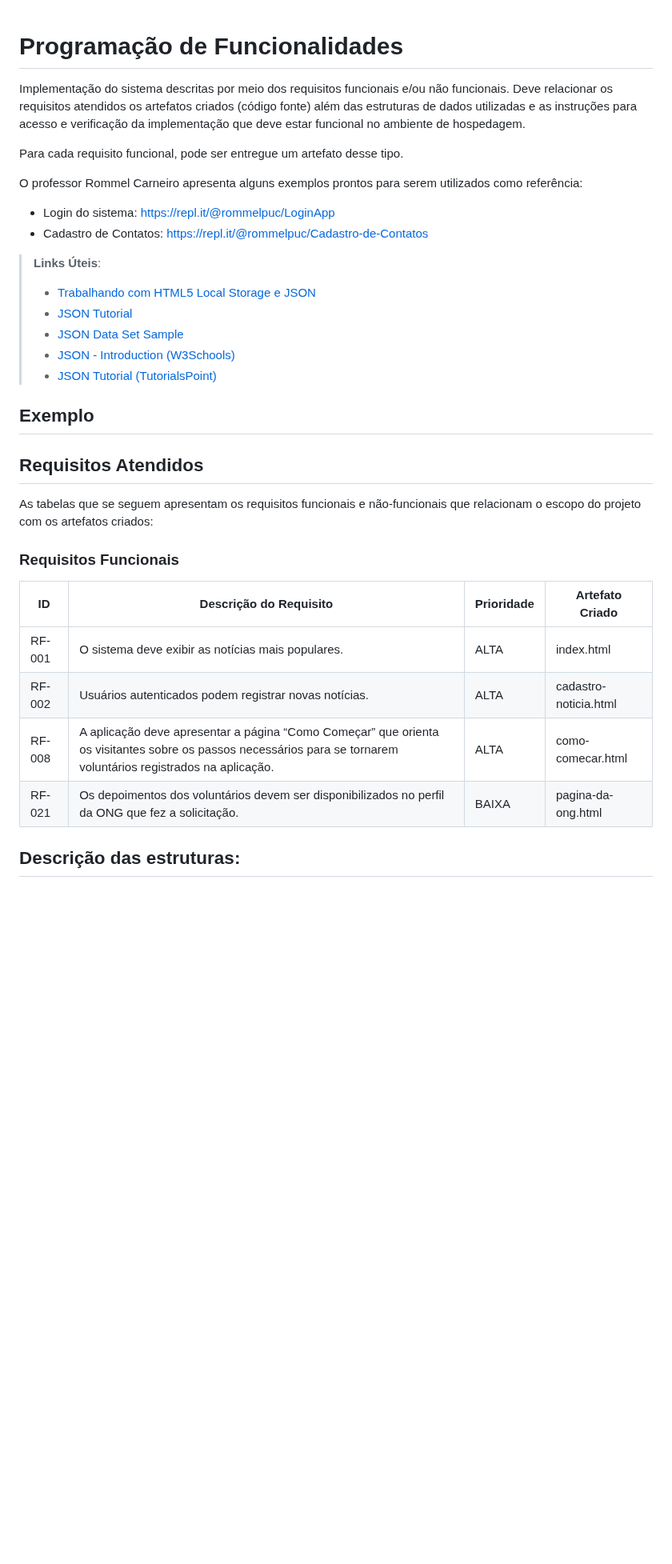
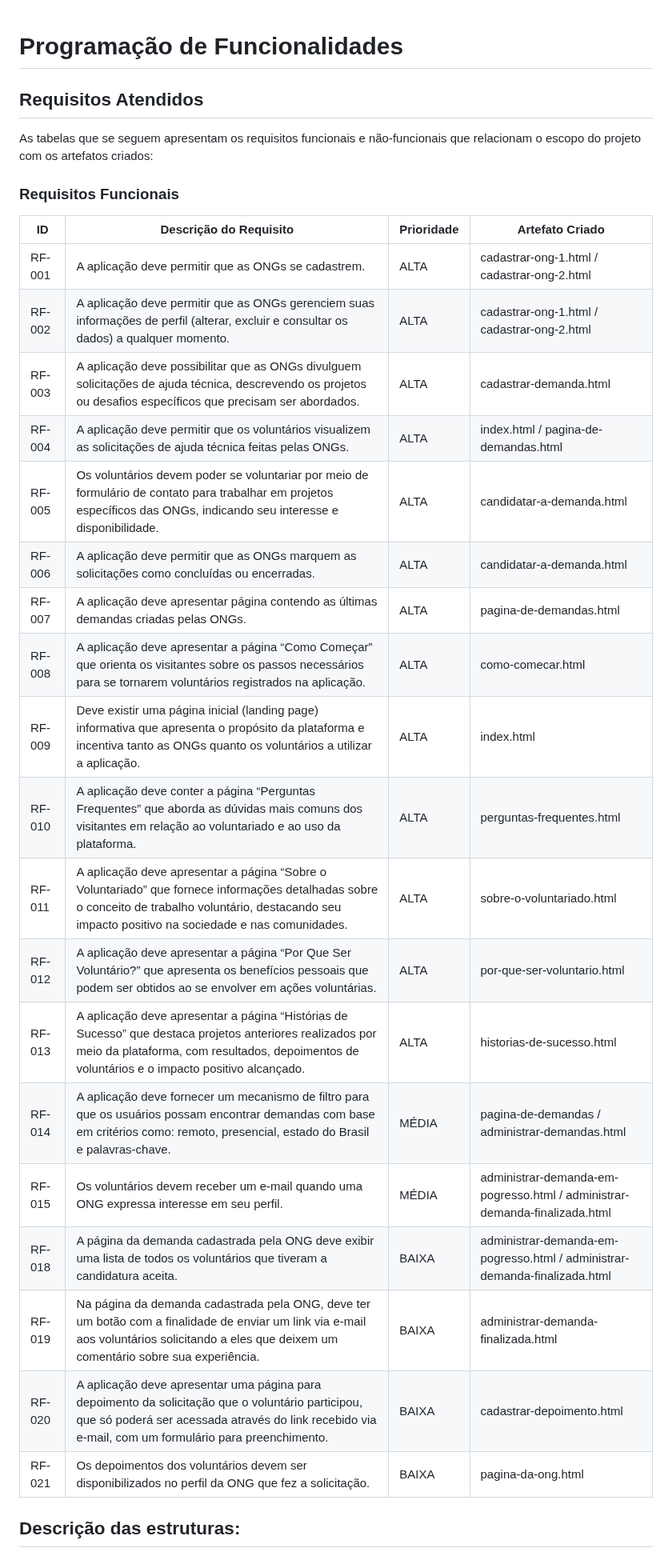
Before and after one commit to ICEI-PUC-Minas-PMV-SI/pmv-si-2023-2-pe1-t2-conecta, a Markdown page: docs/development.md, the part around the change. Shown at 80% size. GitHub-like rendering; blank space fills up the shorter version.

Commit message:
Adiciona programacao de funcionalidades (#199)
* adiciona programacao de funcionalidades

* Atualiza development.md.

* "update development"

* atualiza development.md

---------

Co-authored-by: Joao Zarate <joaozarate@gmail.com>

```diff
--- a/docs/development.md
+++ b/docs/development.md
@@ -1,23 +1,4 @@
 # Programação de Funcionalidades
-
-Implementação do sistema descritas por meio dos requisitos funcionais e/ou não funcionais. Deve relacionar os requisitos atendidos os artefatos criados (código fonte) além das estruturas de dados utilizadas e as instruções para acesso e verificação da implementação que deve estar funcional no ambiente de hospedagem.
-
-Para cada requisito funcional, pode ser entregue um artefato desse tipo.
-
-O professor Rommel Carneiro apresenta alguns exemplos prontos para serem utilizados como referência:
-- Login do sistema: [https://repl.it/@rommelpuc/LoginApp](https://repl.it/@rommelpuc/LoginApp)
-- Cadastro de Contatos: [https://repl.it/@rommelpuc/Cadastro-de-Contatos](https://repl.it/@rommelpuc/Cadastro-de-Contatos)
-
-
-> **Links Úteis**:
->
-> - [Trabalhando com HTML5 Local Storage e JSON](https://www.devmedia.com.br/trabalhando-com-html5-local-storage-e-json/29045)
-> - [JSON Tutorial](https://www.w3resource.com/JSON)
-> - [JSON Data Set Sample](https://opensource.adobe.com/Spry/samples/data_region/JSONDataSetSample.html)
-> - [JSON - Introduction (W3Schools)](https://www.w3schools.com/js/js_json_intro.asp)
-> - [JSON Tutorial (TutorialsPoint)](https://www.tutorialspoint.com/json/index.htm)
-
-## Exemplo
 
 ## Requisitos Atendidos
 
@@ -25,12 +6,27 @@ As tabelas que se seguem apresentam os requisitos funcionais e não-funcionais q
 
 ### Requisitos Funcionais
 
-| ID     | Descrição do Requisito                                                                                                                                           | Prioridade | Artefato Criado       |
-|--------|------------------------------------------------------------------------------------------------------------------------------------------------------------------|------------|-----------------------|
-| RF-001 | O sistema deve exibir as notícias mais populares.                                                                                                                | ALTA       | index.html            |
-| RF-002 | Usuários autenticados podem registrar novas notícias.                                                                                                            | ALTA       | cadastro-noticia.html |
-| RF-008 | A aplicação deve apresentar a página “Como Começar” que orienta os visitantes sobre os passos necessários para se tornarem voluntários registrados na aplicação. | ALTA       | como-comecar.html     |
-| RF-021 | Os depoimentos dos voluntários devem ser disponibilizados no perfil da ONG que fez a solicitação.                                                                | BAIXA      | pagina-da-ong.html    |
+| ID     | Descrição do Requisito                                                                                                                                           | Prioridade | Artefato Criado                                                               |
+|--------|------------------------------------------------------------------------------------------------------------------------------------------------------------------|------------|-------------------------------------------------------------------------------|
+| RF-001 | A aplicação deve permitir que as ONGs se cadastrem.                                                                                                              | ALTA       | cadastrar-ong-1.html / cadastrar-ong-2.html                                   |
+| RF-002 | A aplicação deve permitir que as ONGs gerenciem suas informações de perfil (alterar, excluir e consultar os dados) a qualquer momento.                           | ALTA       | cadastrar-ong-1.html / cadastrar-ong-2.html                                   |
+| RF-003 | A aplicação deve possibilitar que as ONGs divulguem solicitações de ajuda técnica, descrevendo os projetos ou desafios específicos que precisam ser abordados.   | ALTA       | cadastrar-demanda.html                                                        |
+| RF-004 | A aplicação deve permitir que os voluntários visualizem as solicitações de ajuda técnica feitas pelas ONGs.   | ALTA       | index.html / pagina-de-demandas.html                                           |
+| RF-005 | Os voluntários devem poder se voluntariar por meio de formulário de contato para trabalhar em projetos específicos das ONGs, indicando seu interesse e disponibilidade.   | ALTA       | candidatar-a-demanda.html                                                     |
+| RF-006 | A aplicação deve permitir que as ONGs marquem as solicitações como concluídas ou encerradas.   | ALTA       | candidatar-a-demanda.html                                                     |
+| RF-007 | A aplicação deve apresentar página contendo as últimas demandas criadas pelas ONGs.   | ALTA       | pagina-de-demandas.html                                                     |
+| RF-008 | A aplicação deve apresentar a página “Como Começar” que orienta os visitantes sobre os passos necessários para se tornarem voluntários registrados na aplicação. | ALTA       | como-comecar.html                                                             |
+| RF-009 | Deve existir uma página inicial (landing page) informativa que apresenta o propósito da plataforma e incentiva tanto as ONGs quanto os voluntários a utilizar a aplicação. | ALTA       | index.html                                                             |
+| RF-010 | A aplicação deve conter a página “Perguntas Frequentes” que aborda as dúvidas mais comuns dos visitantes em relação ao voluntariado e ao uso da plataforma. | ALTA       | perguntas-frequentes.html                                                             |
+| RF-011 | A aplicação deve apresentar a página “Sobre o Voluntariado” que fornece informações detalhadas sobre o conceito de trabalho voluntário, destacando seu impacto positivo na sociedade e nas comunidades. | ALTA       | sobre-o-voluntariado.html                                                     |
+| RF-012 | A aplicação deve apresentar a página “Por Que Ser Voluntário?” que apresenta os benefícios pessoais que podem ser obtidos ao se envolver em ações voluntárias. | ALTA       | por-que-ser-voluntario.html                                                     |
+| RF-013 | A aplicação deve apresentar a página “Histórias de Sucesso” que destaca projetos anteriores realizados por meio da plataforma, com resultados, depoimentos de voluntários e o impacto positivo alcançado. | ALTA       | historias-de-sucesso.html                                                     |
+| RF-014 | A aplicação deve fornecer um mecanismo de filtro para que os usuários possam encontrar demandas com base em critérios como: remoto, presencial, estado do Brasil e palavras-chave. | MÉDIA       | pagina-de-demandas / administrar-demandas.html                                                     |
+| RF-015 | Os voluntários devem receber um e-mail quando uma ONG expressa interesse em seu perfil. | MÉDIA       | administrar-demanda-em-pogresso.html    / administrar-demanda-finalizada.html |
+| RF-018 | A página da demanda cadastrada pela ONG deve exibir uma lista de todos os voluntários que tiveram a candidatura aceita. | BAIXA       | administrar-demanda-em-pogresso.html    / administrar-demanda-finalizada.html |
+| RF-019 | Na página da demanda cadastrada pela ONG, deve ter um botão com a finalidade de enviar um link via e-mail aos voluntários solicitando a eles que deixem um comentário sobre sua experiência. | BAIXA       | administrar-demanda-finalizada.html |
+| RF-020 | A aplicação deve apresentar uma página para depoimento da solicitação que o voluntário participou, que só poderá ser acessada através do link recebido via e-mail, com um formulário para preenchimento.| BAIXA       | cadastrar-depoimento.html |
+| RF-021 | Os depoimentos dos voluntários devem ser disponibilizados no perfil da ONG que fez a solicitação.                                                                | BAIXA      | pagina-da-ong.html                                                            |
 
 ## Descrição das estruturas:
 
```
